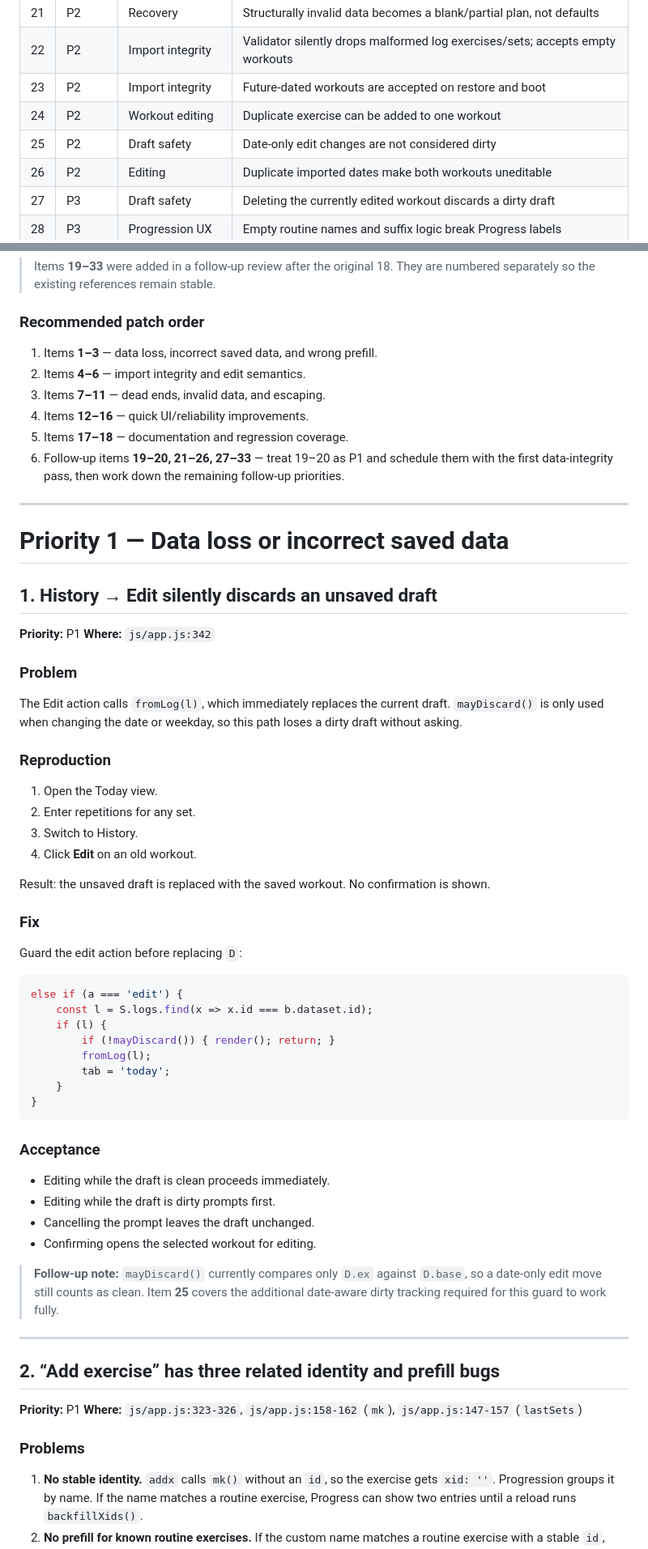
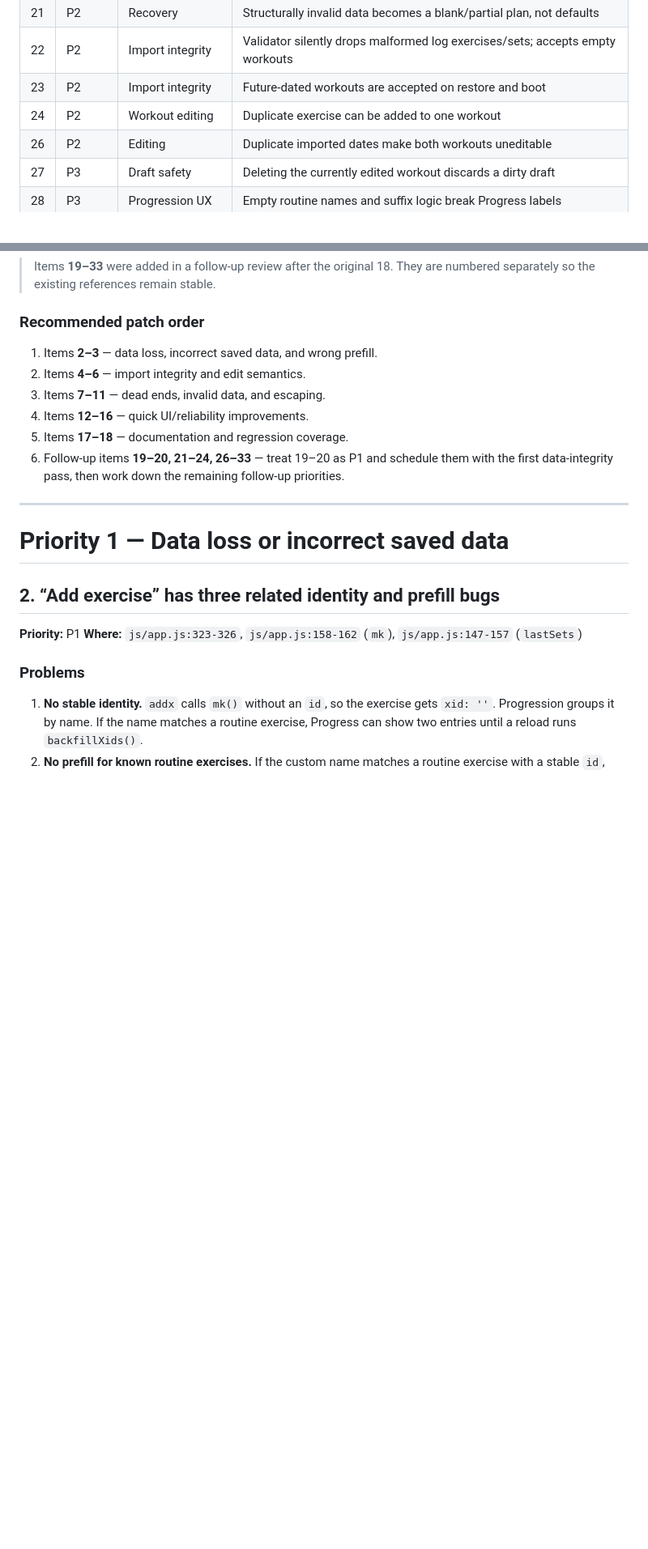
Before and after one commit to KrishKumar-DS/vibe-coding-projects, a Markdown page: web_apps/5_gym_progression_tracker/bugs.md, 2 parts joined by grey strips. Shown at 81% size. GitHub-like rendering; blank space fills up the shorter version.

````diff
--- a/web_apps/5_gym_progression_tracker/bugs.md
+++ b/web_apps/5_gym_progression_tracker/bugs.md
@@ -39,7 +38,6 @@
 | 22 | P2 | Import integrity | Validator silently drops malformed log exercises/sets; accepts empty workouts |
 | 23 | P2 | Import integrity | Future-dated workouts are accepted on restore and boot |
 | 24 | P2 | Workout editing | Duplicate exercise can be added to one workout |
-| 25 | P2 | Draft safety | Date-only edit changes are not considered dirty |
 | 26 | P2 | Editing | Duplicate imported dates make both workouts uneditable |
 | 27 | P3 | Draft safety | Deleting the currently edited workout discards a dirty draft |
 | 28 | P3 | Progression UX | Empty routine names and suffix logic break Progress labels |
@@ -53,60 +51,16 @@
 
 ### Recommended patch order
 
-1. Items **1–3** — data loss, incorrect saved data, and wrong prefill.
+1. Items **2–3** — data loss, incorrect saved data, and wrong prefill.
 2. Items **4–6** — import integrity and edit semantics.
 3. Items **7–11** — dead ends, invalid data, and escaping.
 4. Items **12–16** — quick UI/reliability improvements.
 5. Items **17–18** — documentation and regression coverage.
-6. Follow-up items **19–20, 21–26, 27–33** — treat 19–20 as P1 and schedule them with the first data-integrity pass, then work down the remaining follow-up priorities.
+6. Follow-up items **19–20, 21–24, 26–33** — treat 19–20 as P1 and schedule them with the first data-integrity pass, then work down the remaining follow-up priorities.
 
 ---
 
 # Priority 1 — Data loss or incorrect saved data
-
-## 1. History → Edit silently discards an unsaved draft
-
-**Priority:** P1
-**Where:** `js/app.js:342`
-
-### Problem
-
-The Edit action calls `fromLog(l)`, which immediately replaces the current draft. `mayDiscard()` is only used when changing the date or weekday, so this path loses a dirty draft without asking.
-
-### Reproduction
-
-1. Open the Today view.
-2. Enter repetitions for any set.
-3. Switch to History.
-4. Click **Edit** on an old workout.
-
-Result: the unsaved draft is replaced with the saved workout. No confirmation is shown.
-
-### Fix
-
-Guard the edit action before replacing `D`:
-
-```js
-else if (a === 'edit') {
-    const l = S.logs.find(x => x.id === b.dataset.id);
-    if (l) {
-        if (!mayDiscard()) { render(); return; }
-        fromLog(l);
-        tab = 'today';
-    }
-}
-```
-
-### Acceptance
-
-- Editing while the draft is clean proceeds immediately.
-- Editing while the draft is dirty prompts first.
-- Cancelling the prompt leaves the draft unchanged.
-- Confirming opens the selected workout for editing.
-
-> **Follow-up note:** `mayDiscard()` currently compares only `D.ex` against `D.base`, so a date-only edit move still counts as clean. Item **25** covers the additional date-aware dirty tracking required for this guard to work fully.
-
----
 
 ## 2. “Add exercise” has three related identity and prefill bugs
 
````
Also changed, not shown: other parts of web_apps/5_gym_progression_tracker/bugs.md (+26 -66 lines).
